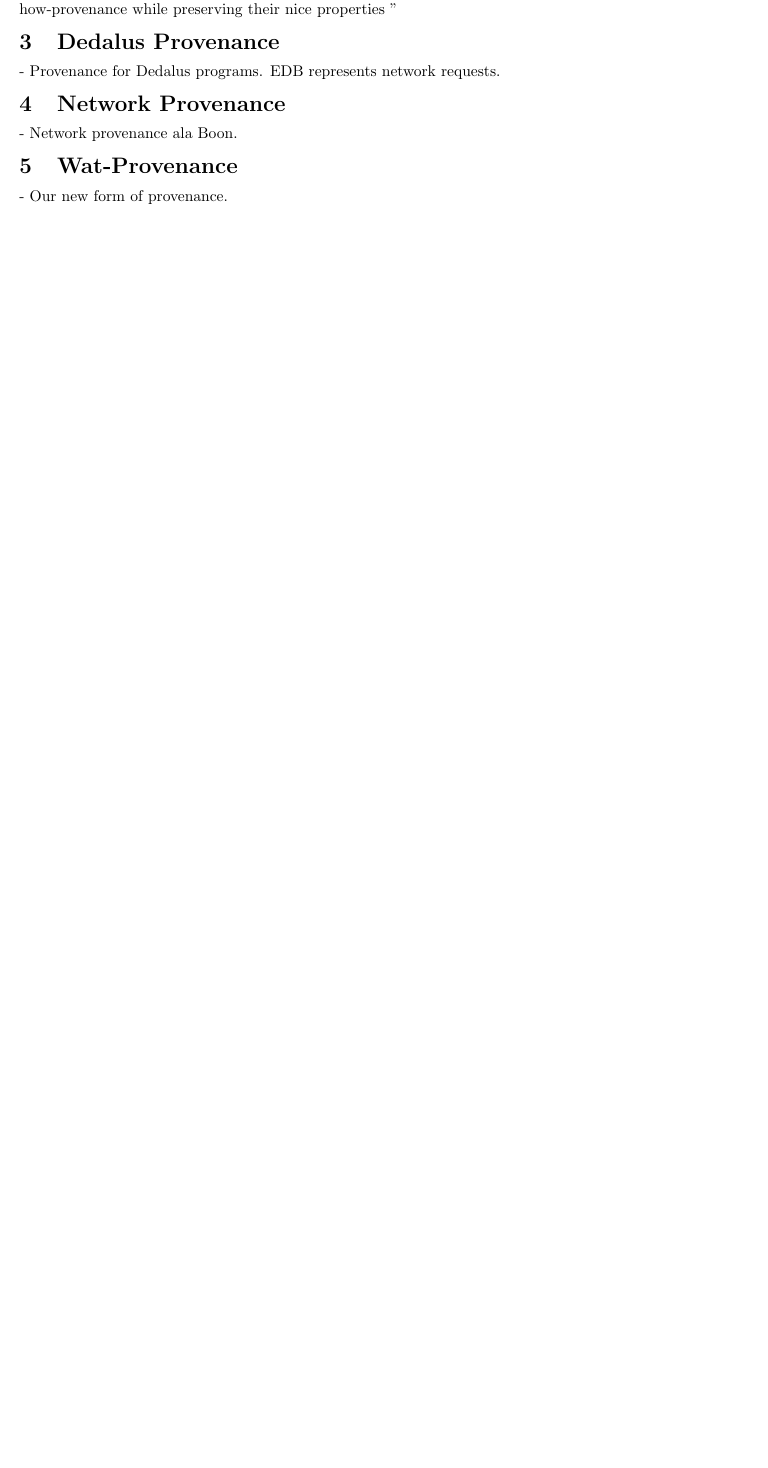
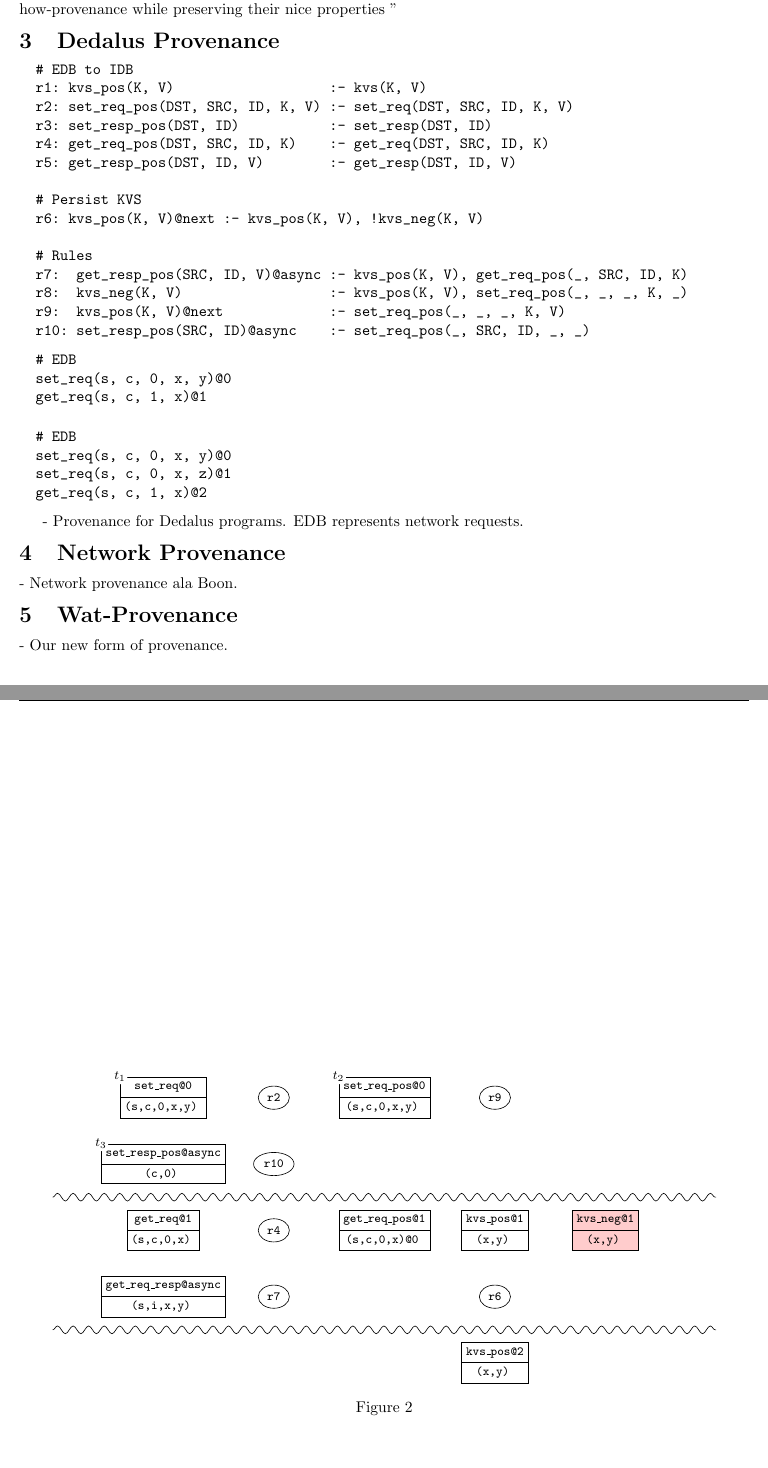
Before and after one commit to mwhittaker/wat_provenance, a LaTeX document (wat.tex): part of page 3 of 3 before the commit and two parts of pages 3 and 4 of 4 after it, the two joined at a grey line, cut so that both start at the same text, the shorter picture padded with empty space. Compiled offline with pdfLaTeX.

Commit message:
[WIP] Dedalus provenance graph.

```diff
--- a/wat.tex
+++ b/wat.tex
@@ -5,6 +5,13 @@
 
 \usepackage{pervasives}
 \usepackage{subcaption}
+\usepackage{tikz}
+
+\usetikzlibrary{shapes}
+\usetikzlibrary{decorations.pathmorphing}
+\usetikzlibrary{shapes.multipart}
+
+
 
 \begin{document}
 \maketitle
@@ -174,3 +181,26 @@ properties
 ''
 
 \section{Dedalus Provenance}
+\begin{verbatim}
+  # EDB to IDB
+  r1: kvs_pos(K, V)                   :- kvs(K, V)
+  r2: set_req_pos(DST, SRC, ID, K, V) :- set_req(DST, SRC, ID, K, V)
+  r3: set_resp_pos(DST, ID)           :- set_resp(DST, ID)
+  r4: get_req_pos(DST, SRC, ID, K)    :- get_req(DST, SRC, ID, K)
+  r5: get_resp_pos(DST, ID, V)        :- get_resp(DST, ID, V)
+
+  # Persist KVS
+  r6: kvs_pos(K, V)@next :- kvs_pos(K, V), !kvs_neg(K, V)
+
+  # Rules
+  r7:  get_resp_pos(SRC, ID, V)@async :- kvs_pos(K, V), get_req_pos(_, SRC, ID, K)
+  r8:  kvs_neg(K, V)                  :- kvs_pos(K, V), set_req_pos(_, _, _, K, _)
+  r9:  kvs_pos(K, V)@next             :- set_req_pos(_, _, _, K, V)
+  r10: set_resp_pos(SRC, ID)@async    :- set_req_pos(_, SRC, ID, _, _)
+\end{verbatim}
+
+\begin{verbatim}
+  # EDB
+  set_req(s, c, 0, x, y)@0
+  get_req(s, c, 1, x)@1
+\end{verbatim}
@@ -177,3 +218,78 @@ properties
+    \node[t] (t1) at (0, 10) {
+      \texttt{set\_req@0}
+      \nodepart{second}
+      \texttt{(s,c,0,x,y)}
+    };
+    \node[label] (t1label) at (t1.north west) {$t_1$};
+
+    \node[t] (t2) at (2, 10) {
+      \texttt{set\_req\_pos@0}
+      \nodepart{second}
+      \texttt{(s,c,0,x,y)}
+    };
+    \node[label] (t2label) at (t2.north west) {$t_2$};
+
+    \node[t] (t3) at (0, 9) {
+      \texttt{set\_resp\_pos@async}
+      \nodepart{second}
+      \texttt{(c,0)}
+    };
+    \node[label] (t3label) at (t3.north west) {$t_3$};
+
+    \node[r] () at (1, 10) {\texttt{r2}};
+    \node[r] () at (1, 9) {\texttt{r10}};
+    \node[r] () at (3, 10) {\texttt{r9}};
+
+    \draw[decorate, decoration=snake] (-1, 8.5) -- (5, 8.5);
+
+    \node[t] () at (3, 8) {
+      \texttt{kvs\_pos@1}
+      \nodepart{second}
+      \texttt{(x,y)}
+    };
+    \node[t] () at (0, 8) {
+      \texttt{get\_req@1}
+      \nodepart{second}
+      \texttt{(s,c,0,x)}
+    };
+    \node[r] () at (1, 8) {\texttt{r4}};
+    \node[t] () at (2, 8) {
+      \texttt{get\_req\_pos@1}
+      \nodepart{second}
+      \texttt{(s,c,0,x)@0}
+    };
+    \node[r] () at (1, 7) {\texttt{r7}};
+    \node[t] () at (0, 7) {
+      \texttt{get\_req\_resp@async}
+      \nodepart{second}
+      \texttt{(s,i,x,y)}
+    };
+    \node[t, neg] () at (4, 8) {
+      \texttt{kvs\_neg@1}
+      \nodepart{second}
+      \texttt{(x,y)}
+    };
+    \node[r] () at (3, 7) {\texttt{r6}};
+
+    \draw[decorate, decoration=snake] (-1, 6.5) -- (5, 6.5);
+
+    \node[t] () at (3, 6) {
+      \texttt{kvs\_pos@2}
+      \nodepart{second}
+      \texttt{(x,y)}
+    };
+  \end{tikzpicture}
+  \caption{}
+  \label{}
+\end{figure}
+
+\begin{verbatim}
+  # EDB
+  set_req(s, c, 0, x, y)@0
+  set_req(s, c, 0, x, z)@1
+  get_req(s, c, 1, x)@2
+\end{verbatim}
+
 - Provenance for Dedalus programs. EDB represents network requests.
 
 \section{Network Provenance}
```
Also changed, not shown: wat.tex (11 more changed lines).
